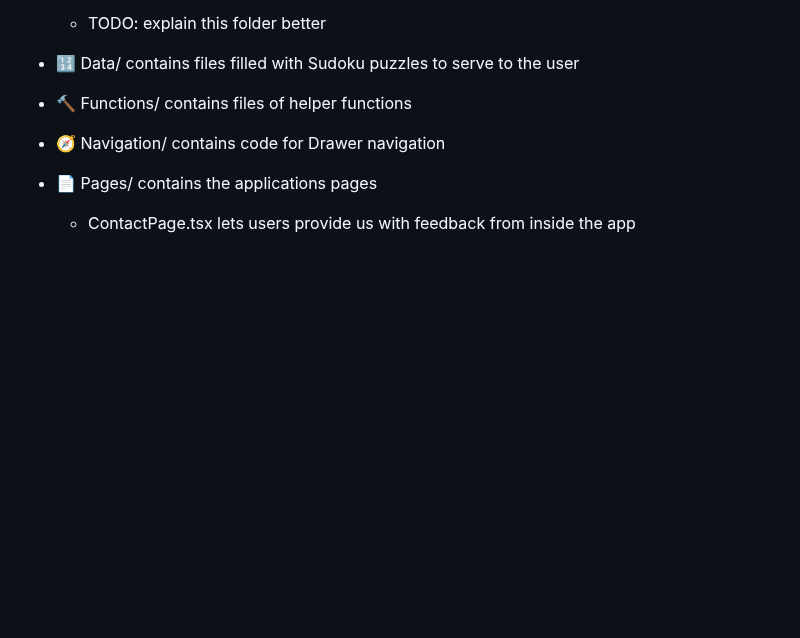
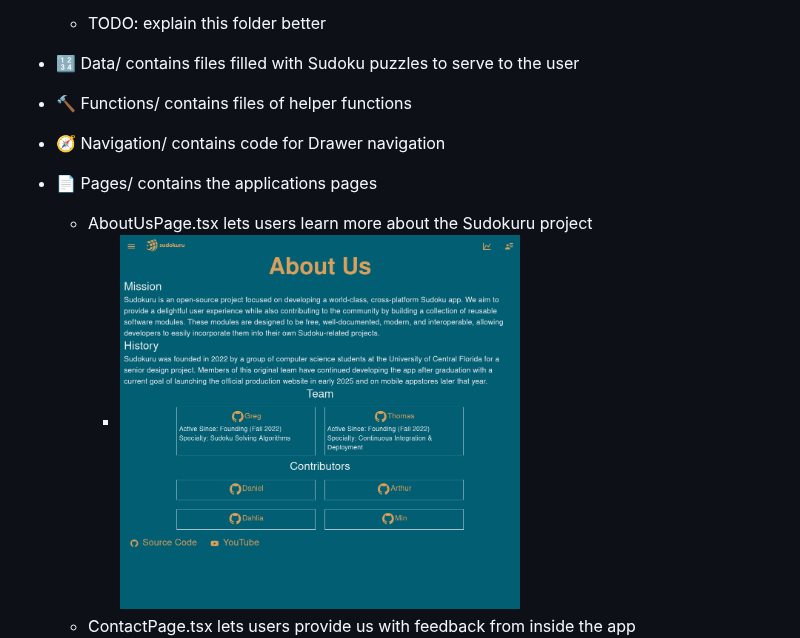
Before and after one commit to Sudokuru/Frontend, a Markdown page: README.md, the part around one of its changes. GitHub-like rendering; pictures changed too: docs/PageScreenshots/AboutUs.png (added); folded sections open; blank space fills up the shorter version.

```diff
--- a/README.md
+++ b/README.md
@@ -93,6 +95,8 @@
 - 🔨 Functions/ contains files of helper functions
 - 🧭 Navigation/ contains code for Drawer navigation
 - 📄 Pages/ contains the applications pages
+  - AboutUsPage.tsx lets users learn more about the Sudokuru project
+    - <img src="docs/PageScreenshots/AboutUs.png" alt="AboutUsPage Screenshot" width=400>
   - ContactPage.tsx lets users provide us with feedback from inside the app
     - <img src="docs/PageScreenshots/Contact.png" alt="ContactPage Screenshot" width=400>
   - DrillGame.tsx is not currently available to users
```
Also changed, not shown: other parts of README.md (+2 -0 lines), 17 other files.
